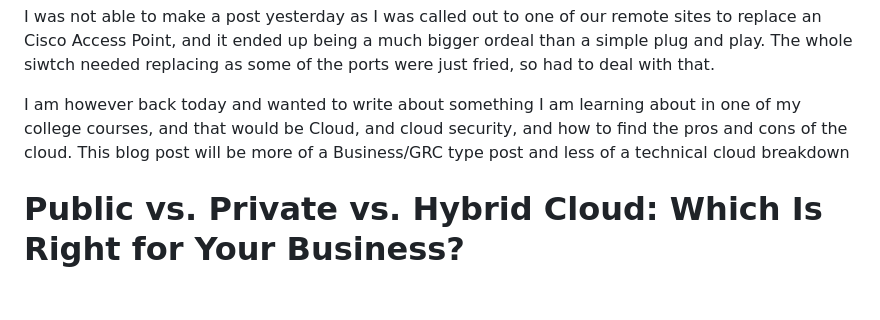
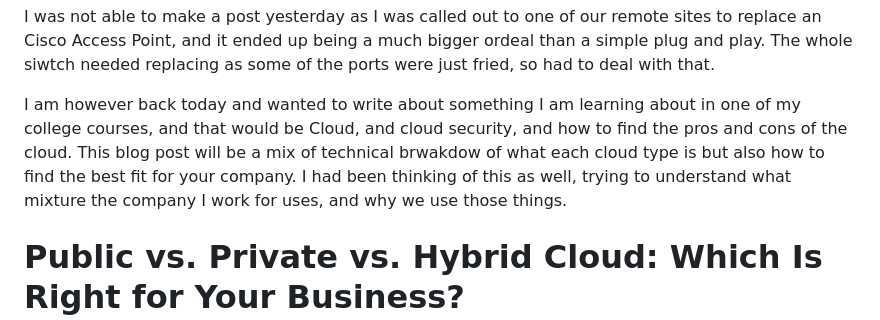
Before and after one commit to EthanBByrd/EthanB-Portfolio, a Markdown page: blogs/Cloud 7.1.25.md, the part around the change. Rendered like a GitHub page; blank space fills up the shorter version.

```diff
--- a/blogs/Cloud 7.1.25.md
+++ b/blogs/Cloud 7.1.25.md
@@ -1,6 +1,6 @@
 I was not able to make a post yesterday as I was called out to one of our remote sites to replace an Cisco Access Point, and it ended up being a much bigger ordeal than a simple plug and play. The whole siwtch needed replacing as some of the ports were just fried, so had to deal with that.
 
-I am however back today and wanted to write about something I am learning about in one of my college courses, and that would be Cloud, and cloud security, and how to find the pros and cons of the cloud. This blog post will be more of a Business/GRC type post and less of a technical cloud breakdown
+I am however back today and wanted to write about something I am learning about in one of my college courses, and that would be Cloud, and cloud security, and how to find the pros and cons of the cloud. This blog post will be a mix of technical brwakdow of what each cloud type is but also how to find the best fit for your company. I had been thinking of this as well, trying to understand what mixture the company I work for uses, and why we use those things.
 
 # Public vs. Private vs. Hybrid Cloud: Which Is Right for Your Business?
 
```
